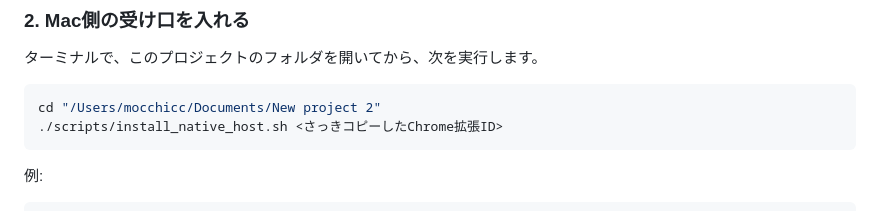
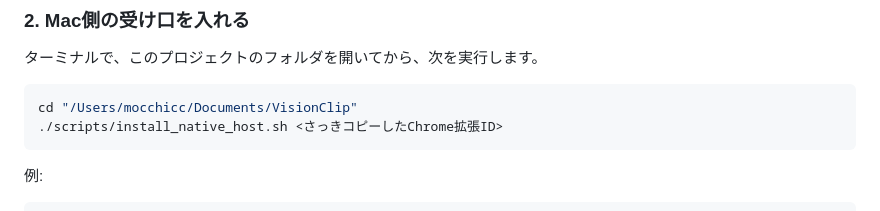
Before and after one commit to mocchicc/VisionClip, a Markdown page: README.md, the part around the change. Rendered like a GitHub page.

Commit message:
プロジェクト名をVisionClipに更新

````diff
--- a/README.md
+++ b/README.md
@@ -28,7 +28,7 @@ OpenAI APIキーは、各ユーザーが自分のものを登録します。API
 ターミナルで、このプロジェクトのフォルダを開いてから、次を実行します。
 
 ```sh
-cd "/Users/mocchicc/Documents/New project 2"
+cd "/Users/mocchicc/Documents/VisionClip"
 ./scripts/install_native_host.sh <さっきコピーしたChrome拡張ID>
 ```
 
````
